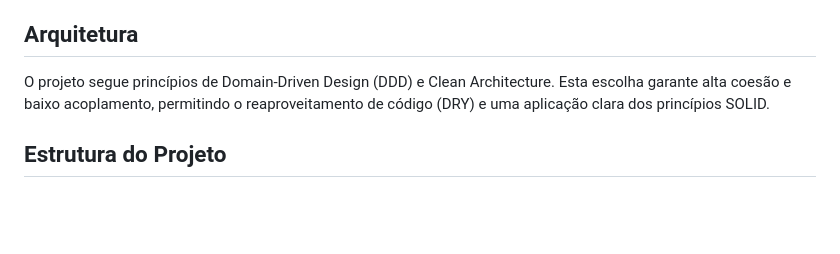
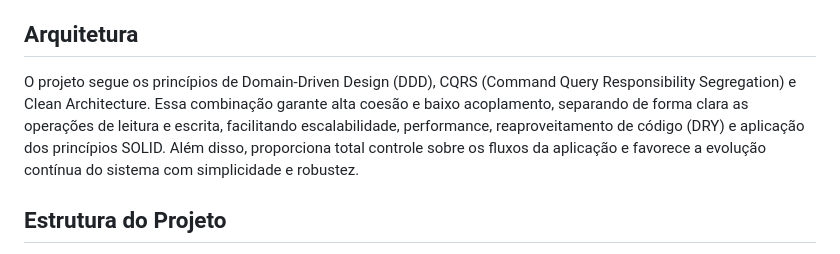
Before and after one commit to rkdcoder/cashflow, a Markdown page: README.md, the part around the change. GitHub-like rendering; blank space fills up the shorter version.

Commit message:
Update README.md use cqrs

```diff
--- a/README.md
+++ b/README.md
@@ -42,7 +42,9 @@ Essa separação visa assegurar independência, resiliência e escalabilidade, p
 
 ## Arquitetura
 
-O projeto segue princípios de Domain-Driven Design (DDD) e Clean Architecture. Esta escolha garante alta coesão e baixo acoplamento, permitindo o reaproveitamento de código (DRY) e uma aplicação clara dos princípios SOLID.
+O projeto segue os princípios de Domain-Driven Design (DDD), CQRS (Command Query Responsibility Segregation) e Clean Architecture.
+Essa combinação garante alta coesão e baixo acoplamento, separando de forma clara as operações de leitura e escrita, facilitando escalabilidade, performance, reaproveitamento de código (DRY) e aplicação dos princípios SOLID.
+Além disso, proporciona total controle sobre os fluxos da aplicação e favorece a evolução contínua do sistema com simplicidade e robustez.
 
 ## Estrutura do Projeto
 
```
